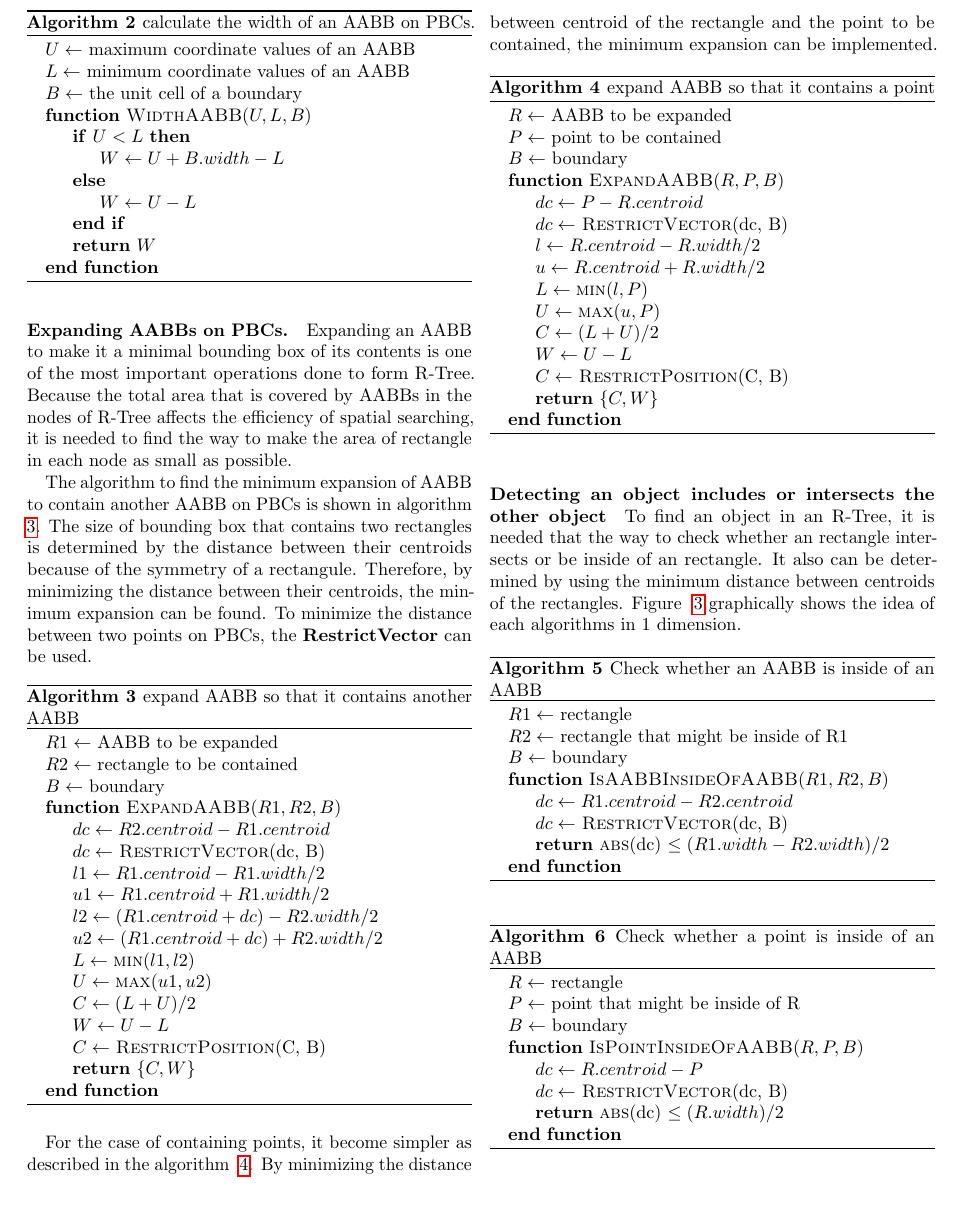
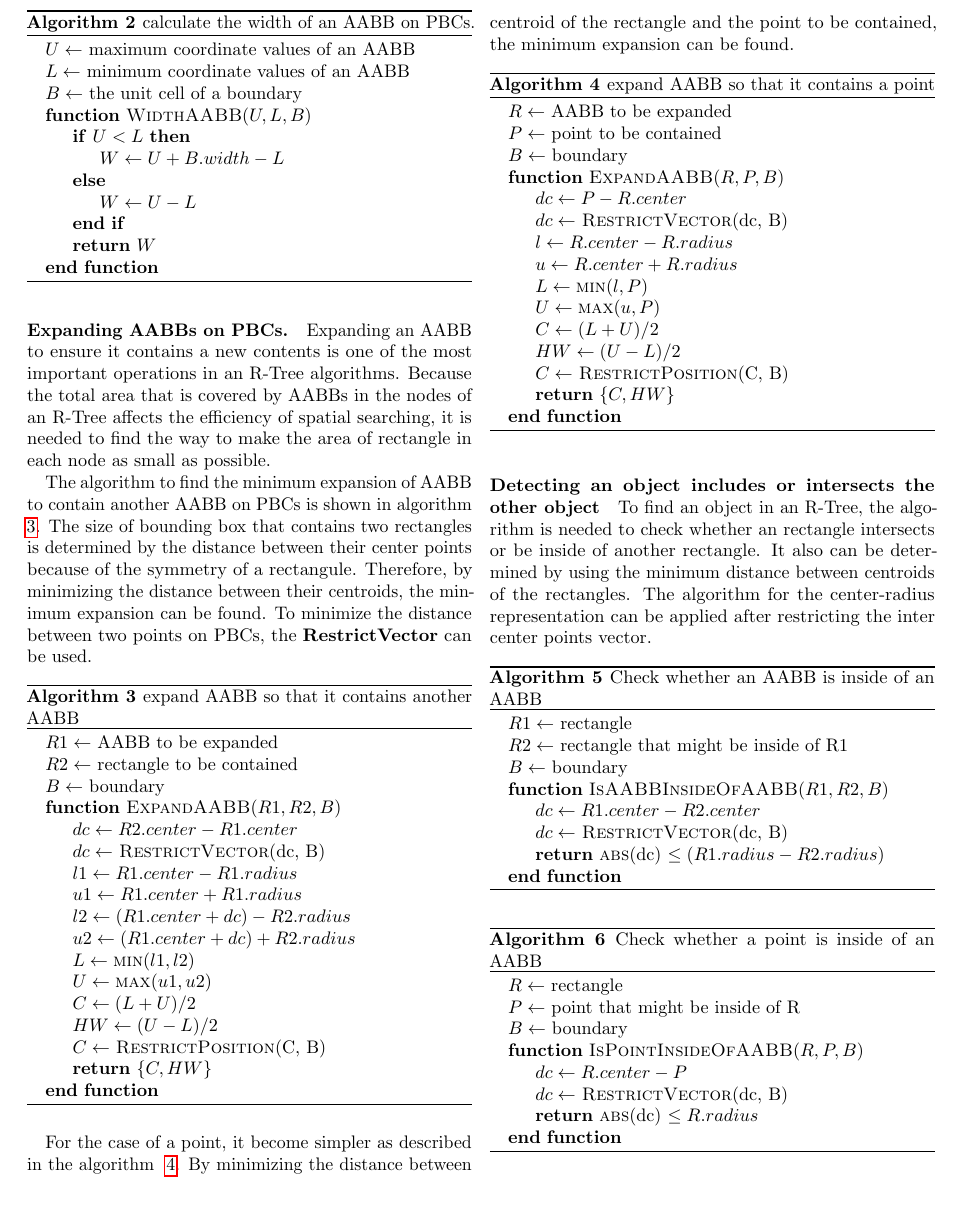
Before and after one commit to ToruNiina/periortree, a LaTeX document (docs/document.tex): part of page 3 of 4, cut so that both start at the same text. Compiled offline with pdfLaTeX.

Commit message:
update document

```diff
--- a/docs/document.tex
+++ b/docs/document.tex
@@ -213,16 +213,16 @@ all the coordinates are restricted to inside of the unit cell.
 \end{algorithm}
 
 \paragraph{Expanding AABBs on PBCs.}
-Expanding an AABB to make it a minimal bounding box of its contents is one of
-the most important operations done to form R-Tree.
-Because the total area that is covered by AABBs in the nodes of R-Tree affects
-the efficiency of spatial searching, it is needed to find the way to make the
-area of rectangle in each node as small as possible.
+Expanding an AABB to ensure it contains a new contents is one of the most
+important operations in an R-Tree algorithms.
+Because the total area that is covered by AABBs in the nodes of an R-Tree
+affects the efficiency of spatial searching, it is needed to find the way to
+make the area of rectangle in each node as small as possible.
 
 The algorithm to find the minimum expansion of AABB to contain another AABB on
 PBCs is shown in algorithm ~\ref{expand_aabb_aabb}.
 The size of bounding box that contains two rectangles is determined by the
-distance between their centroids because of the symmetry of a rectangule.
+distance between their center points because of the symmetry of a rectangule.
 Therefore, by minimizing the distance between their centroids, the minimum
 expansion can be found. To minimize the distance between two points on PBCs,
 the \textbf{RestrictVector} can be used.
@@ -235,29 +235,28 @@ the \textbf{RestrictVector} can be used.
         \State $R2 \gets$ rectangle to be contained
         \State $B  \gets$ boundary
         \Function{ExpandAABB}{$R1, R2, B$}
-            \State $dc \gets R2.centroid - R1.centroid$
+            \State $dc \gets R2.center - R1.center$
             \State $dc \gets$ \Call{RestrictVector}{dc, B}
 
-            \State $l1 \gets R1.centroid - R1.width / 2$
-            \State $u1 \gets R1.centroid + R1.width / 2$
-            \State $l2 \gets (R1.centroid + dc) - R2.width / 2$
-            \State $u2 \gets (R1.centroid + dc) + R2.width / 2$
+            \State $l1 \gets R1.center - R1.radius$
+            \State $u1 \gets R1.center + R1.radius$
+            \State $l2 \gets (R1.center + dc) - R2.radius$
+            \State $u2 \gets (R1.center + dc) + R2.radius$
 
-            \State $L \gets \Call{min}{l1, l2}$
-            \State $U \gets \Call{max}{u1, u2}$
-            \State $C \gets (L + U) / 2$
-            \State $W \gets U - L$
-            \State $C \gets$ \Call{RestrictPosition}{C, B}
+            \State $L  \gets \Call{min}{l1, l2}$
+            \State $U  \gets \Call{max}{u1, u2}$
+            \State $C  \gets (L + U) / 2$
+            \State $HW \gets (U - L) / 2$
+            \State $C  \gets$ \Call{RestrictPosition}{C, B}
 
-            \State \Return $\{C, W\}$
+            \State \Return $\{C, HW\}$
         \EndFunction
      \end{algorithmic}
 \end{algorithm}
 
-For the case of containing points, it become simpler as described in the
-algorithm ~\ref{expand_aabb_point}. By minimizing the distance between centroid
-of the rectangle and the point to be contained, the minimum expansion can be
-implemented.
+For the case of a point, it become simpler as described in the algorithm
+~\ref{expand_aabb_point}. By minimizing the distance between centroid of the
+rectangle and the point to be contained, the minimum expansion can be found.
 
 \begin{algorithm}
     \caption{expand AABB so that it contains a point}
@@ -267,31 +266,31 @@ implemented.
         \State $P \gets$ point to be contained
         \State $B \gets$ boundary
         \Function{ExpandAABB}{$R, P, B$}
-            \State $dc \gets P - R.centroid$
+            \State $dc \gets P - R.center$
             \State $dc \gets$ \Call{RestrictVector}{dc, B}
 
-            \State $l \gets R.centroid - R.width / 2$
-            \State $u \gets R.centroid + R.width / 2$
+            \State $l \gets R.center - R.radius$
+            \State $u \gets R.center + R.radius$
 
-            \State $L \gets \Call{min}{l, P}$
-            \State $U \gets \Call{max}{u, P}$
-            \State $C \gets (L + U) / 2$
-            \State $W \gets U - L$
+            \State $L  \gets \Call{min}{l, P}$
+            \State $U  \gets \Call{max}{u, P}$
+            \State $C  \gets (L + U) / 2$
+            \State $HW \gets (U - L) / 2$
 
             \State $C \gets$ \Call{RestrictPosition}{C, B}
-            \State \Return $\{C, W\}$
+            \State \Return $\{C, HW\}$
         \EndFunction
      \end{algorithmic}
 \end{algorithm}
 
 \paragraph{Detecting an object includes or intersects the other object}
 
-To find an object in an R-Tree, it is needed that the way to check whether an
-rectangle intersects or be inside of an rectangle.
+To find an object in an R-Tree, the algorithm is needed to check whether an
+rectangle intersects or be inside of another rectangle.
 It also can be determined by using the minimum distance between centroids of the
 rectangles.
-Figure ~\ref{fig-geometric-relationship} graphically shows the idea of each
-algorithms in 1 dimension.
+The algorithm for the center-radius representation can be applied after
+restricting the inter center points vector.
 
 \begin{algorithm}
     \caption{Check whether an AABB is inside of an AABB}
@@ -300,10 +299,10 @@ algorithms in 1 dimension.
         \State $R2 \gets$ rectangle that might be inside of R1
         \State $B  \gets$ boundary
         \Function{IsAABBInsideOfAABB}{$R1, R2, B$}
-            \State $dc \gets R1.centroid - R2.centroid$
+            \State $dc \gets R1.center - R2.center$
             \State $dc \gets$ \Call{RestrictVector}{dc, B}
 
-            \State \Return \Call{abs}{dc} $\leq (R1.width - R2.width) / 2$
+            \State \Return \Call{abs}{dc} $\leq (R1.radius - R2.radius)$
         \EndFunction
      \end{algorithmic}
 \end{algorithm}
@@ -315,9 +314,9 @@ algorithms in 1 dimension.
         \State $P \gets$ point that might be inside of R
         \State $B \gets$ boundary
         \Function{IsPointInsideOfAABB}{$R, P, B$}
-            \State $dc \gets R.centroid - P$
+            \State $dc \gets R.center - P$
             \State $dc \gets$ \Call{RestrictVector}{dc, B}
-            \State \Return \Call{abs}{dc} $\leq (R.width) / 2$
+            \State \Return \Call{abs}{dc} $\leq R.radius$
         \EndFunction
      \end{algorithmic}
 \end{algorithm}
```
Also changed, not shown: docs/document.tex (4 more changed lines).
